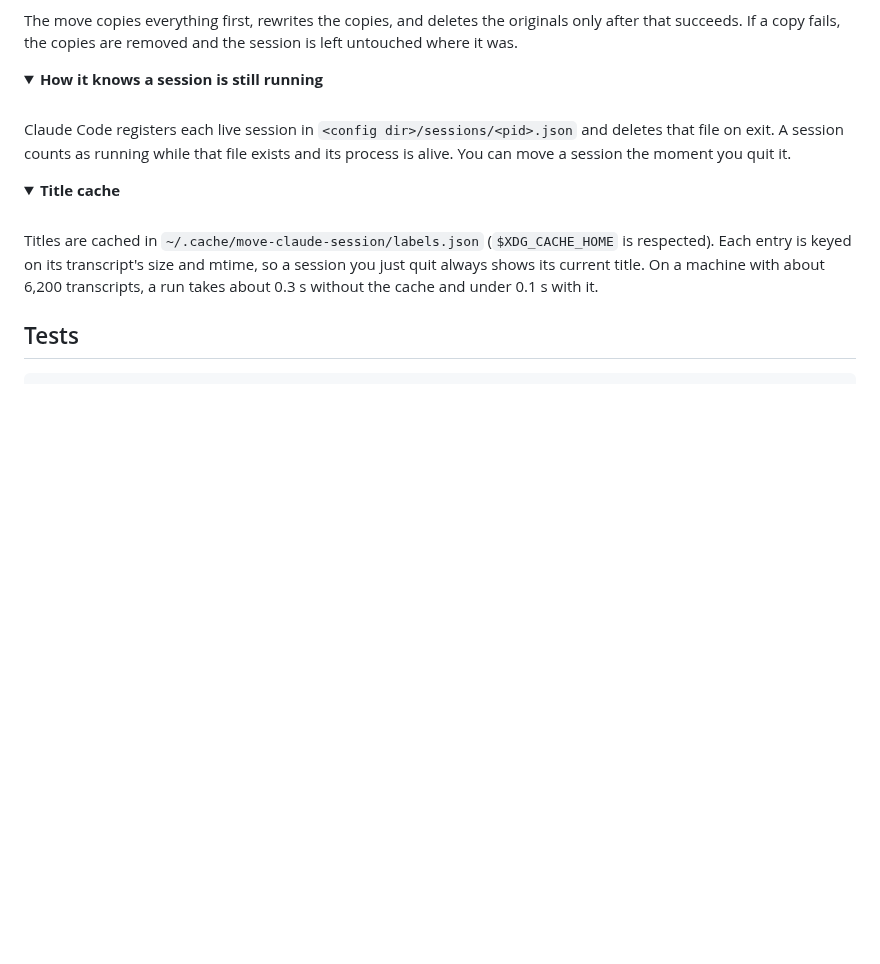
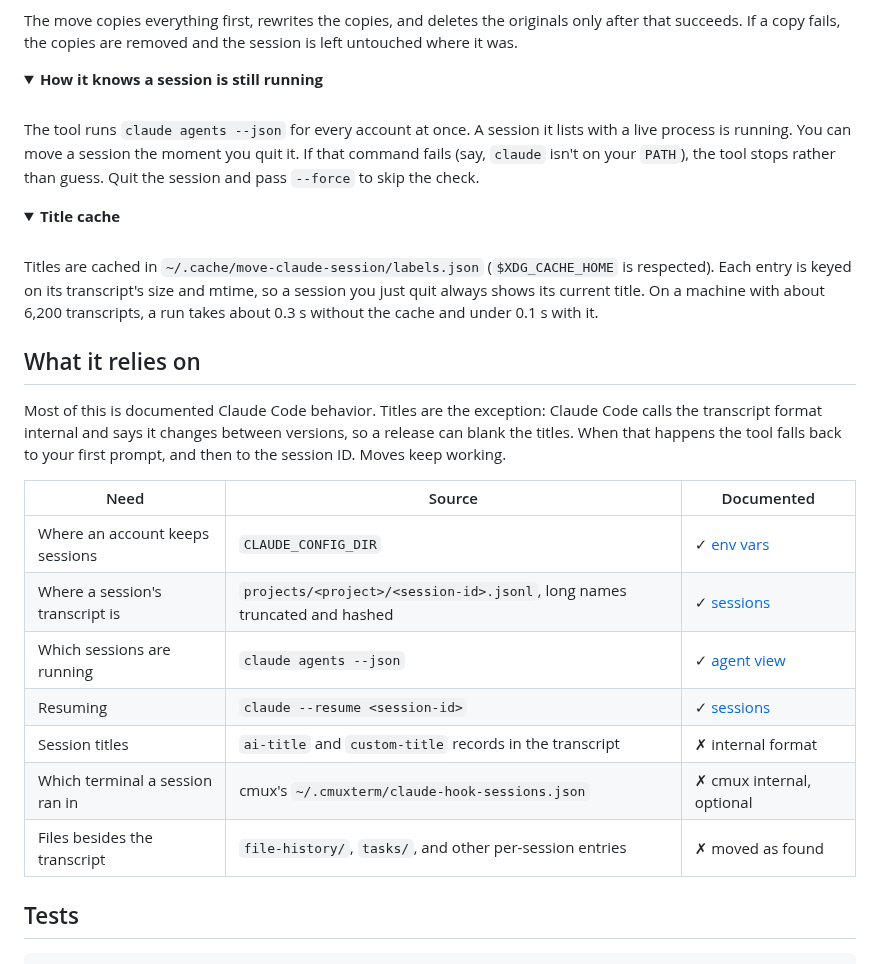
Before and after one commit to STRML/move-claude-session, a Markdown page: README.md, the part around the change. GitHub-like rendering; folded sections open; blank space fills up the shorter version.

````diff
--- a/README.md
+++ b/README.md
@@ -125,7 +125,7 @@ The move copies everything first, rewrites the copies, and deletes the originals
 
 <br>
 
-Claude Code registers each live session in `<config dir>/sessions/<pid>.json` and deletes that file on exit. A session counts as running while that file exists and its process is alive. You can move a session the moment you quit it.
+The tool runs `claude agents --json` for every account at once. A session it lists with a live process is running. You can move a session the moment you quit it. If that command fails (say, `claude` isn't on your `PATH`), the tool stops rather than guess. Quit the session and pass `--force` to skip the check.
 
 </details>
 
@@ -138,6 +138,20 @@ Titles are cached in `~/.cache/move-claude-session/labels.json` (`$XDG_CACHE_HOM
 
 </details>
 
+## What it relies on
+
+Most of this is documented Claude Code behavior. Titles are the exception: Claude Code calls the transcript format internal and says it changes between versions, so a release can blank the titles. When that happens the tool falls back to your first prompt, and then to the session ID. Moves keep working.
+
+| Need | Source | Documented |
+|---|---|---|
+| Where an account keeps sessions | `CLAUDE_CONFIG_DIR` | ✓ [env vars](https://code.claude.com/docs/en/env-vars) |
+| Where a session's transcript is | `projects/<project>/<session-id>.jsonl`, long names truncated and hashed | ✓ [sessions](https://code.claude.com/docs/en/sessions#where-transcripts-are-stored) |
+| Which sessions are running | `claude agents --json` | ✓ [agent view](https://code.claude.com/docs/en/agent-view) |
+| Resuming | `claude --resume <session-id>` | ✓ [sessions](https://code.claude.com/docs/en/sessions#resume-a-session) |
+| Session titles | `ai-title` and `custom-title` records in the transcript | ✗ internal format |
+| Which terminal a session ran in | cmux's `~/.cmuxterm/claude-hook-sessions.json` | ✗ cmux internal, optional |
+| Files besides the transcript | `file-history/`, `tasks/`, and other per-session entries | ✗ moved as found |
+
 ## Tests
 
 ```sh
````
Also changed, not shown: demo/demo.gif, 4 other files.
